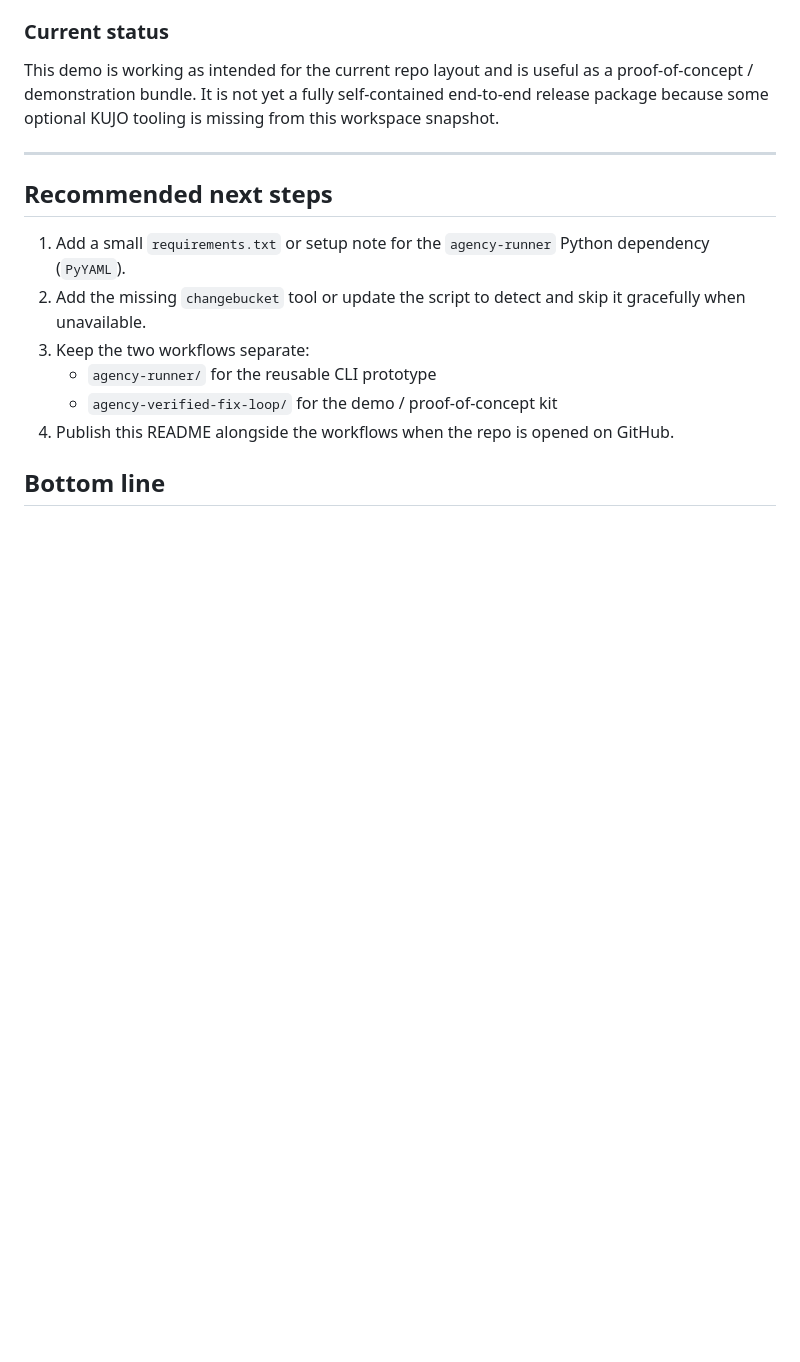
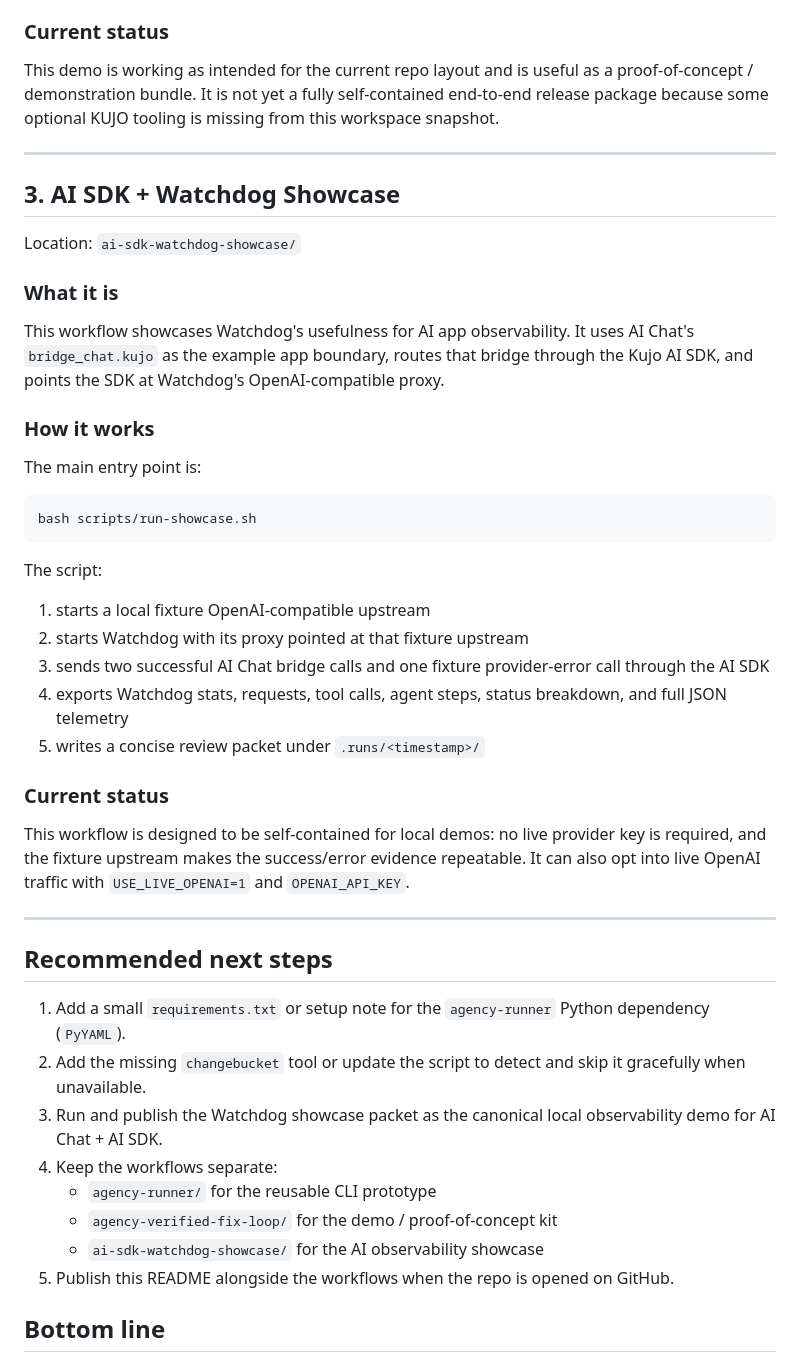
Before and after one commit to kujolang/kujo-workflows, a Markdown page: README.md, the part around one of its changes. GitHub-like rendering; blank space fills up the shorter version.

Commit message:
Document Watchdog showcase workflow

````diff
--- a/README.md
+++ b/README.md
@@ -130,14 +132,46 @@ This demo is working as intended for the current repo layout and is useful as a
 
 ---
 
+## 3. AI SDK + Watchdog Showcase
+
+Location: `ai-sdk-watchdog-showcase/`
+
+### What it is
+
+This workflow showcases Watchdog's usefulness for AI app observability. It uses AI Chat's `bridge_chat.kujo` as the example app boundary, routes that bridge through the Kujo AI SDK, and points the SDK at Watchdog's OpenAI-compatible proxy.
+
+### How it works
+
+The main entry point is:
+
+```bash
+bash scripts/run-showcase.sh
+```
+
+The script:
+
+1. starts a local fixture OpenAI-compatible upstream
+2. starts Watchdog with its proxy pointed at that fixture upstream
+3. sends two successful AI Chat bridge calls and one fixture provider-error call through the AI SDK
+4. exports Watchdog stats, requests, tool calls, agent steps, status breakdown, and full JSON telemetry
+5. writes a concise review packet under `.runs/<timestamp>/`
+
+### Current status
+
+This workflow is designed to be self-contained for local demos: no live provider key is required, and the fixture upstream makes the success/error evidence repeatable. It can also opt into live OpenAI traffic with `USE_LIVE_OPENAI=1` and `OPENAI_API_KEY`.
+
+---
+
 ## Recommended next steps
 
 1. Add a small `requirements.txt` or setup note for the `agency-runner` Python dependency (`PyYAML`).
 2. Add the missing `changebucket` tool or update the script to detect and skip it gracefully when unavailable.
-3. Keep the two workflows separate:
+3. Run and publish the Watchdog showcase packet as the canonical local observability demo for AI Chat + AI SDK.
+4. Keep the workflows separate:
    - `agency-runner/` for the reusable CLI prototype
    - `agency-verified-fix-loop/` for the demo / proof-of-concept kit
-4. Publish this README alongside the workflows when the repo is opened on GitHub.
+   - `ai-sdk-watchdog-showcase/` for the AI observability showcase
+5. Publish this README alongside the workflows when the repo is opened on GitHub.
 
 ## Bottom line
 
````
Also changed, not shown: other parts of README.md (+3 -1 lines).
